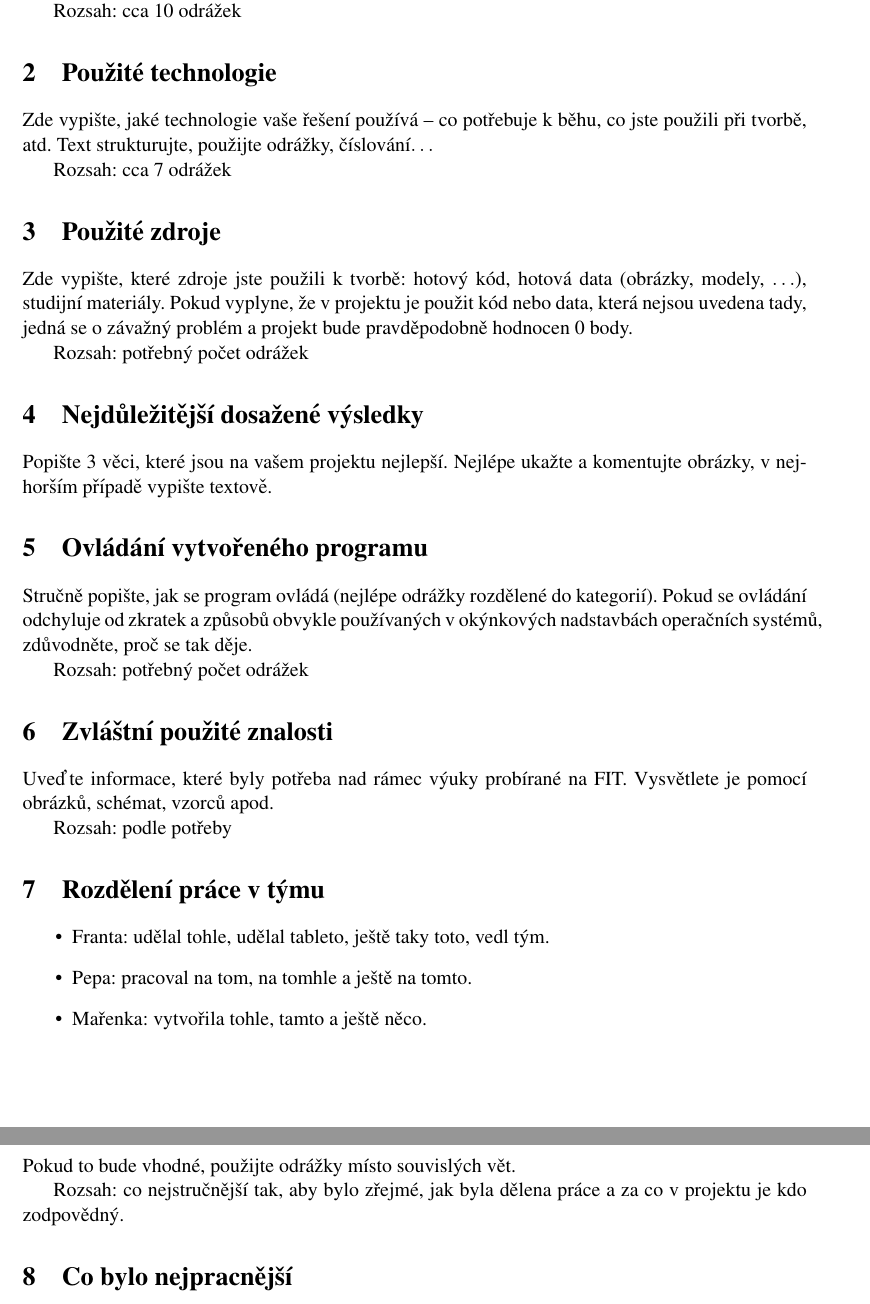
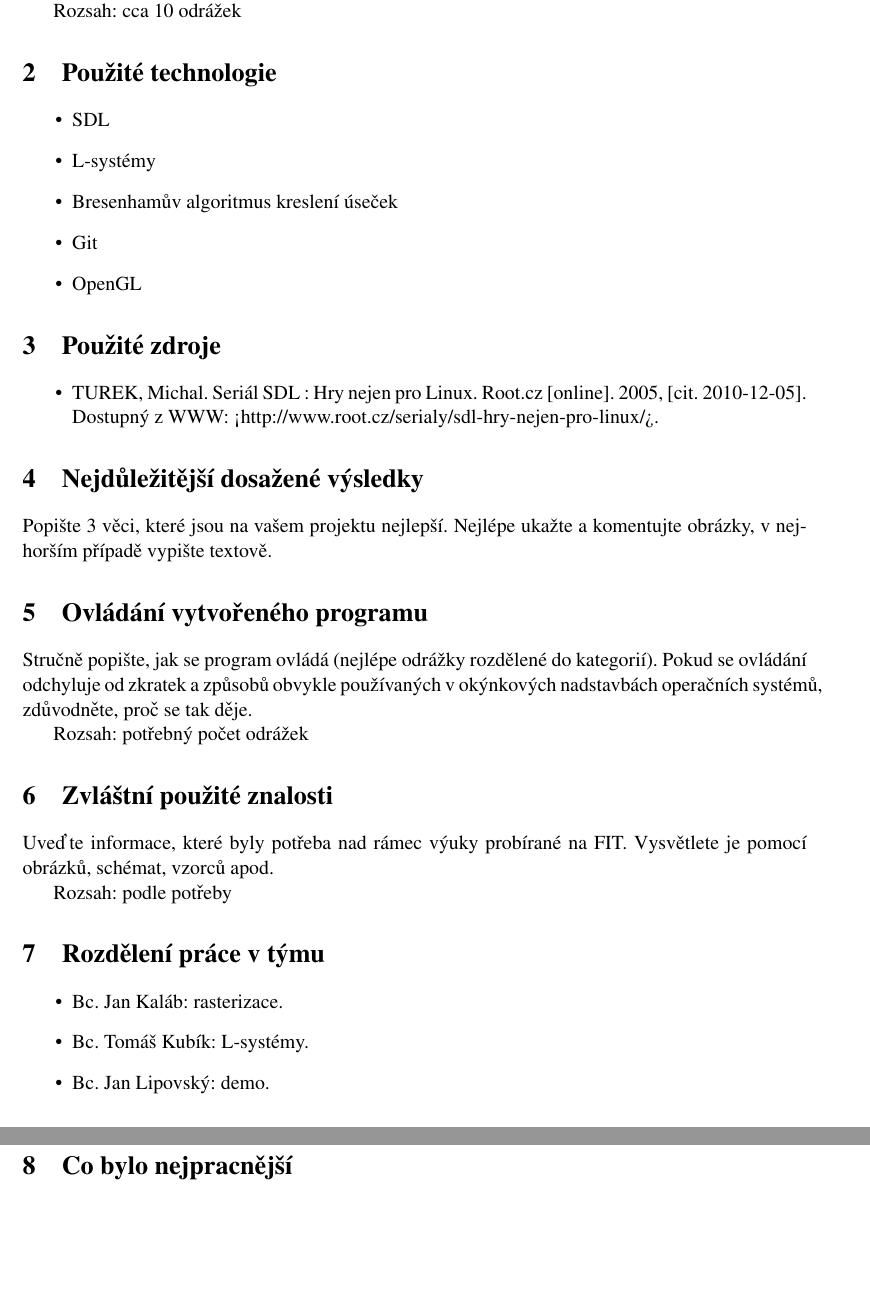
Before and after one commit to Pitel/GenTreeBillboardTexture, a LaTeX document (doc/pgr.tex): two parts of pages 2 and 3 of 4, joined at a grey line, cut so that both start at the same text, the shorter picture padded with empty space. Compiled offline with pdfLaTeX.

Commit message:
Kus dokumentace

```diff
--- a/doc/pgr.tex
+++ b/doc/pgr.tex
@@ -16,21 +16,33 @@ Rozsah: cca 10 odrážek
 %---------------------------------------------------------------------------
 \section{Použité technologie}
 
-Zde vypište, jaké technologie vaše řešení používá – co potřebuje k běhu, co
-jste použili při tvorbě, atd. Text strukturujte, použijte odrážky,
-číslování$\ldots$
+%Zde vypište, jaké technologie vaše řešení používá – co potřebuje k běhu, co
+%jste použili při tvorbě, atd. Text strukturujte, použijte odrážky,
+%číslování$\ldots$
+%
+%Rozsah: cca 7 odrážek
 
-Rozsah: cca 7 odrážek
+\begin{itemize}
+\item SDL
+\item L-systémy
+\item Bresenhamův algoritmus kreslení úseček
+\item Git
+\item OpenGL
+\end{itemize}
 
 %---------------------------------------------------------------------------
 \section{Použité zdroje}
 
-Zde vypište, které zdroje jste použili k tvorbě: hotový kód, hotová data
-(obrázky, modely, $\ldots$), studijní materiály. Pokud vyplyne, že v projektu
-je použit kód nebo data, která nejsou uvedena tady, jedná se o závažný problém
-a projekt bude pravděpodobně hodnocen 0 body.
+%Zde vypište, které zdroje jste použili k tvorbě: hotový kód, hotová data
+%(obrázky, modely, $\ldots$), studijní materiály. Pokud vyplyne, že v projektu
+%je použit kód nebo data, která nejsou uvedena tady, jedná se o závažný problém
+%a projekt bude pravděpodobně hodnocen 0 body.
+%
+%Rozsah: potřebný počet odrážek
 
-Rozsah: potřebný počet odrážek
+\begin{itemize}
+\item TUREK, Michal. Seriál SDL : Hry nejen pro Linux. Root.cz [online]. 2005, [cit. 2010-12-05]. Dostupný z WWW: <http://www.root.cz/serialy/sdl-hry-nejen-pro-linux/>.
+\end{itemize}
 
 %---------------------------------------------------------------------------
 \section{Nejdůležitější dosažené výsledky}
@@ -59,15 +71,22 @@ Rozsah: podle potřeby
 %---------------------------------------------------------------------------
 \section{Rozdělení práce v týmu}
 
+%\begin{itemize}
+%\item Franta: udělal tohle, udělal tableto, ještě taky toto, vedl tým.
+%\item Pepa: pracoval na tom, na tomhle a ještě na tomto.
+%\item Mařenka: vytvořila tohle, tamto a ještě něco.
+%\end{itemize}
+%Pokud to bude vhodné, použijte odrážky místo souvislých vět.
+%
+%Rozsah: co nejstručnější tak, aby bylo zřejmé, jak byla dělena práce a za co v
+%projektu je kdo zodpovědný.
+
 \begin{itemize}
-\item Franta: udělal tohle, udělal tableto, ještě taky toto, vedl tým.
-\item Pepa: pracoval na tom, na tomhle a ještě na tomto.
-\item Mařenka: vytvořila tohle, tamto a ještě něco.
+\item Bc. Jan Kaláb: rasterizace.
+\item Bc. Tomáš Kubík: L-systémy.
+\item Bc. Jan Lipovský: demo.
+\item Bc. František Skála: parametrizace.
 \end{itemize}
-Pokud to bude vhodné, použijte odrážky místo souvislých vět.
-
-Rozsah: co nejstručnější tak, aby bylo zřejmé, jak byla dělena práce a za co v
-projektu je kdo zodpovědný.
 
 %---------------------------------------------------------------------------
 \section{Co bylo nejpracnější}
```
